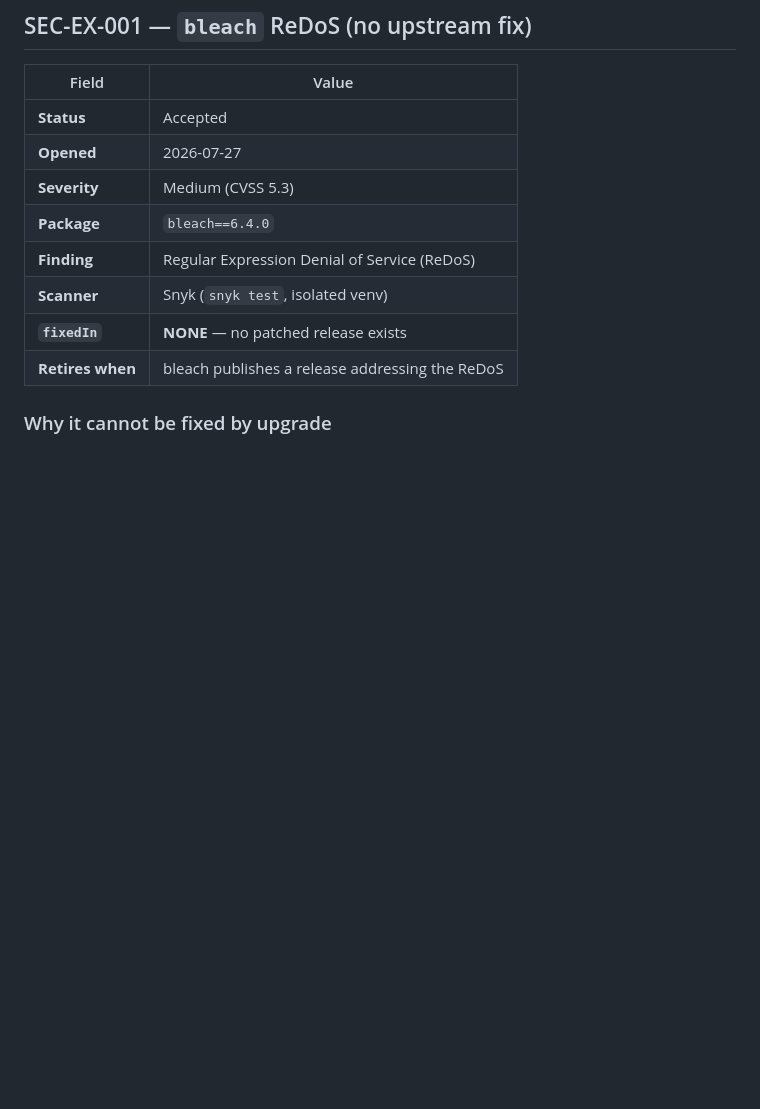
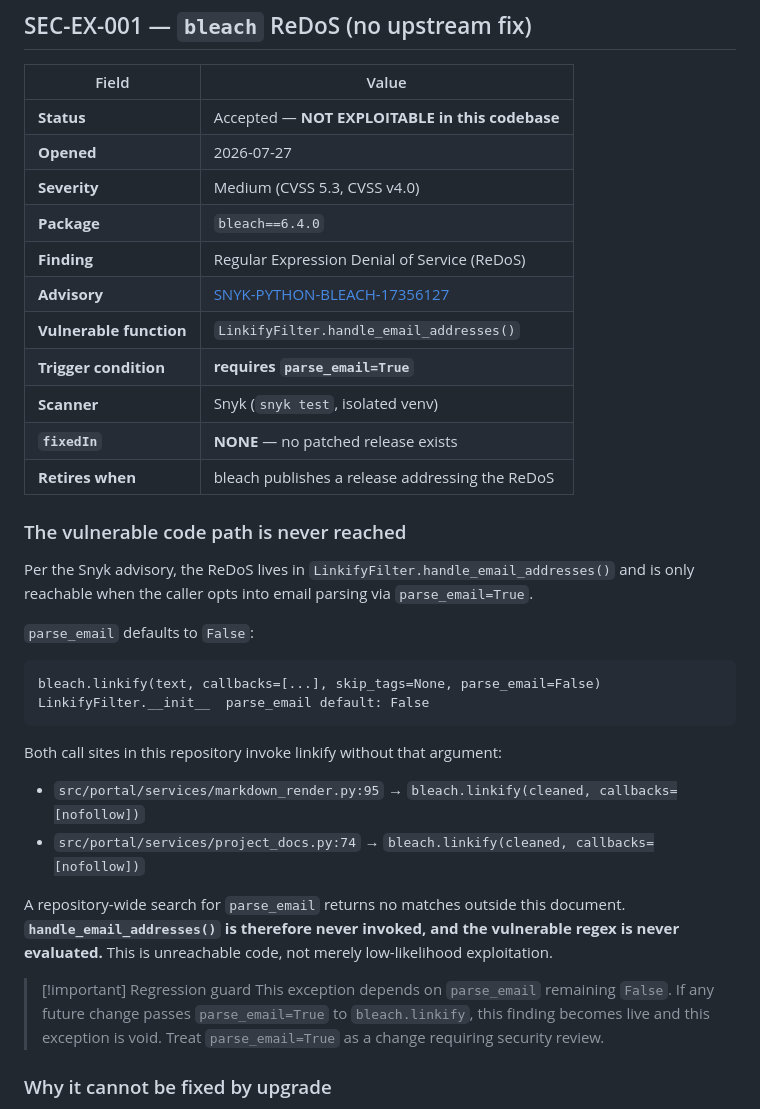
Before and after one commit to bulletproofsoftware-ai/bulletproof-compliance-portal, a Markdown page: docs/SECURITY-EXCEPTIONS.md, the part around the change. Drawn GitHub-style; blank space fills up the shorter version.

Commit message:
docs(security): SEC-EX-001 — bleach ReDoS is UNREACHABLE, not merely low-risk
Research on the upstream advisory (SNYK-PYTHON-BLEACH-17356127) shows the
ReDoS lives in LinkifyFilter.handle_email_addresses() and is reachable ONLY
when the caller passes parse_email=True.

parse_email defaults to False:
  bleach.linkify(text, callbacks=[...], skip_tags=None, parse_email=False)
  LinkifyFilter.__init__  parse_email default: False

Both call sites invoke linkify without it:
  src/portal/services/markdown_render.py:95
  src/portal/services/project_docs.py:74
and `parse_email` appears nowhere else in the repository.

The vulnerable regex is therefore never evaluated. Upgrades the exception
from "low exposure" to "not exploitable in this codebase", and adds a
regression guard: introducing parse_email=True voids this exception and
requires security review.

Co-Authored-By: Claude Opus 5 (1M context) <noreply@anthropic.com>

````diff
--- a/docs/SECURITY-EXCEPTIONS.md
+++ b/docs/SECURITY-EXCEPTIONS.md
@@ -14,14 +14,45 @@ upstream package publishes a release, and at minimum each quarter.
 
 | Field | Value |
 |---|---|
-| **Status** | Accepted |
+| **Status** | Accepted — **NOT EXPLOITABLE in this codebase** |
 | **Opened** | 2026-07-27 |
-| **Severity** | Medium (CVSS 5.3) |
+| **Severity** | Medium (CVSS 5.3, CVSS v4.0) |
 | **Package** | `bleach==6.4.0` |
 | **Finding** | Regular Expression Denial of Service (ReDoS) |
+| **Advisory** | [SNYK-PYTHON-BLEACH-17356127](https://security.snyk.io/vuln/SNYK-PYTHON-BLEACH-17356127) |
+| **Vulnerable function** | `LinkifyFilter.handle_email_addresses()` |
+| **Trigger condition** | **requires `parse_email=True`** |
 | **Scanner** | Snyk (`snyk test`, isolated venv) |
 | **`fixedIn`** | **NONE** — no patched release exists |
 | **Retires when** | bleach publishes a release addressing the ReDoS |
+
+### The vulnerable code path is never reached
+
+Per the Snyk advisory, the ReDoS lives in `LinkifyFilter.handle_email_addresses()`
+and is only reachable when the caller opts into email parsing via `parse_email=True`.
+
+`parse_email` defaults to `False`:
+
+```
+bleach.linkify(text, callbacks=[...], skip_tags=None, parse_email=False)
+LinkifyFilter.__init__  parse_email default: False
+```
+
+Both call sites in this repository invoke linkify without that argument:
+
+- `src/portal/services/markdown_render.py:95` → `bleach.linkify(cleaned, callbacks=[nofollow])`
+- `src/portal/services/project_docs.py:74`    → `bleach.linkify(cleaned, callbacks=[nofollow])`
+
+A repository-wide search for `parse_email` returns no matches outside this
+document. **`handle_email_addresses()` is therefore never invoked, and the
+vulnerable regex is never evaluated.** This is unreachable code, not merely
+low-likelihood exploitation.
+
+> [!important] Regression guard
+> This exception depends on `parse_email` remaining `False`. If any future
+> change passes `parse_email=True` to `bleach.linkify`, this finding becomes
+> live and this exception is void. Treat `parse_email=True` as a change
+> requiring security review.
 
 ### Why it cannot be fixed by upgrade
 
````
